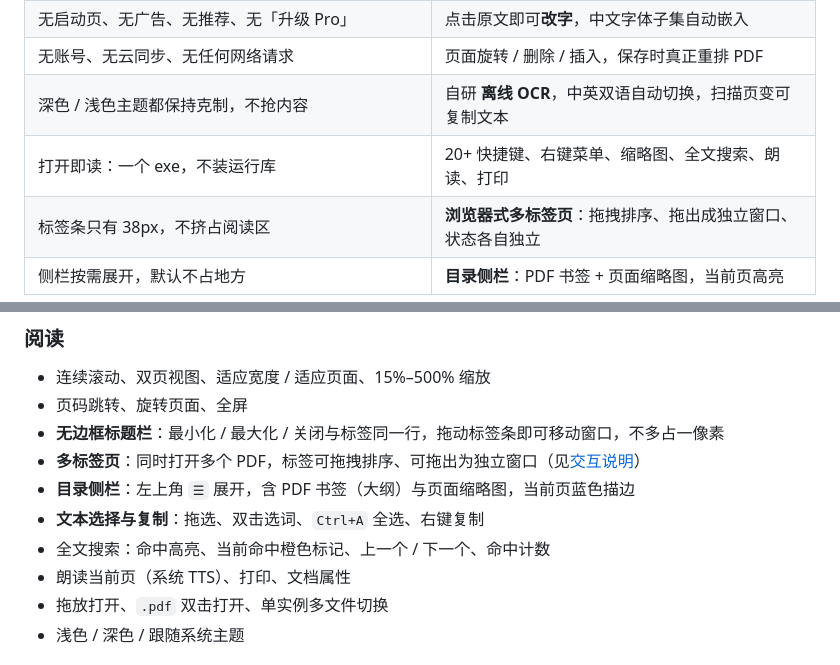
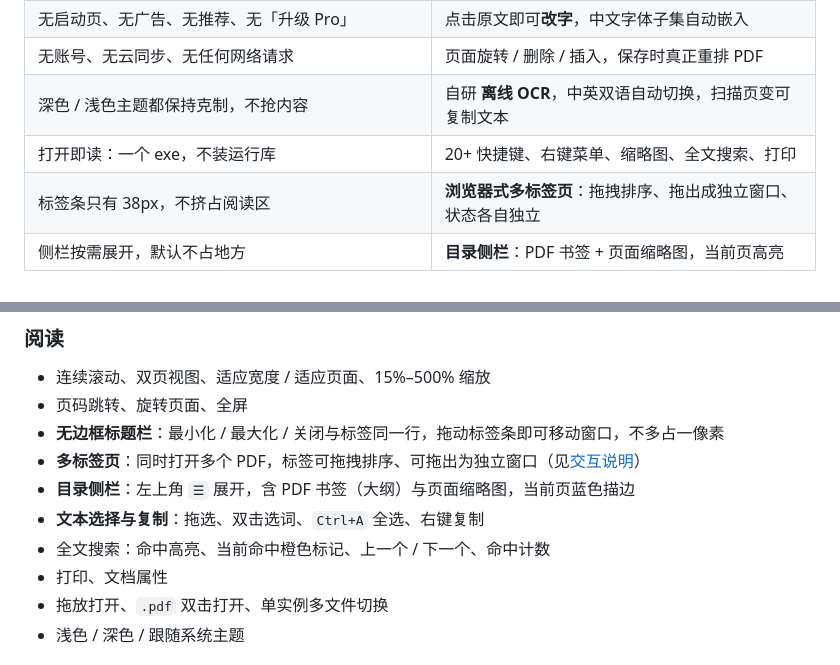
Before and after one commit to pinzhuo0905-rgb/pdf-reader, a Markdown page: README.md, 2 parts joined by grey strips. Drawn GitHub-style.

```diff
--- a/README.md
+++ b/README.md
@@ -36,7 +36,7 @@
 | 无启动页、无广告、无推荐、无「升级 Pro」 | 点击原文即可**改字**，中文字体子集自动嵌入 |
 | 无账号、无云同步、无任何网络请求 | 页面旋转 / 删除 / 插入，保存时真正重排 PDF |
 | 深色 / 浅色主题都保持克制，不抢内容 | 自研 **离线 OCR**，中英双语自动切换，扫描页变可复制文本 |
-| 打开即读：一个 exe，不装运行库 | 20+ 快捷键、右键菜单、缩略图、全文搜索、朗读、打印 |
+| 打开即读：一个 exe，不装运行库 | 20+ 快捷键、右键菜单、缩略图、全文搜索、打印 |
 | 标签条只有 38px，不挤占阅读区 | **浏览器式多标签页**：拖拽排序、拖出成独立窗口、状态各自独立 |
 | 侧栏按需展开，默认不占地方 | **目录侧栏**：PDF 书签 + 页面缩略图，当前页高亮 |
 
@@ -73,7 +73,7 @@
 - **目录侧栏**：左上角 `☰` 展开，含 PDF 书签（大纲）与页面缩略图，当前页蓝色描边
 - **文本选择与复制**：拖选、双击选词、`Ctrl+A` 全选、右键复制
 - 全文搜索：命中高亮、当前命中橙色标记、上一个 / 下一个、命中计数
-- 朗读当前页（系统 TTS）、打印、文档属性
+- 打印、文档属性
 - 拖放打开、`.pdf` 双击打开、单实例多文件切换
 - 浅色 / 深色 / 跟随系统主题
 
```
Also changed, not shown: docs/PUBLISHING.md (+1 -1 lines), docs/screenshots/08-eraser.png (added), 5 other files.
